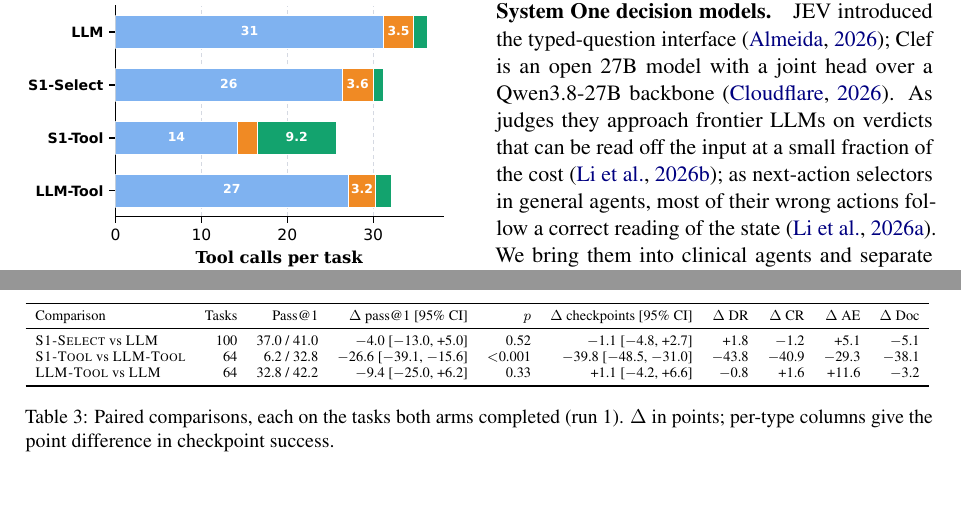
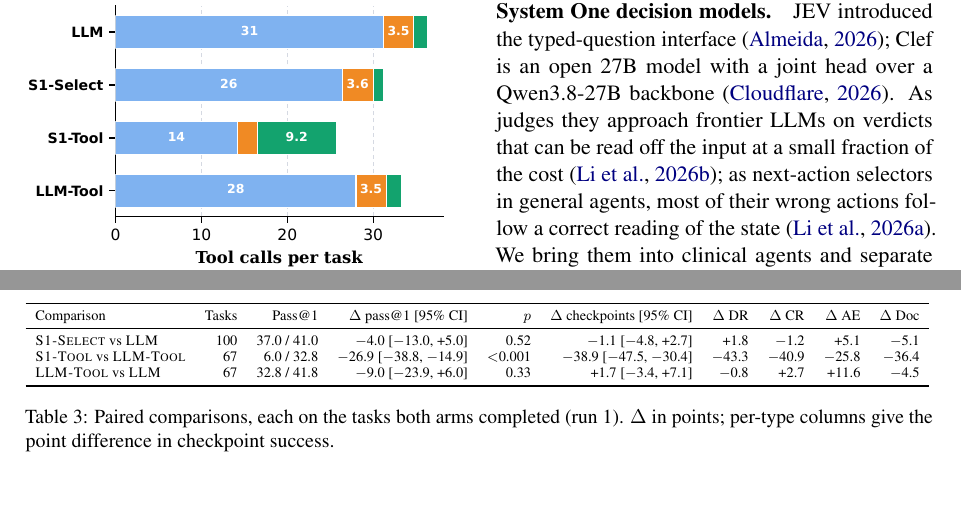
Before and after one commit to yubol-bobo/Jev-as-A-Predictor, a LaTeX paper (paper/main.tex, which reads paper/generated/numbers.tex, paper/generated/tab_pb_pairs.tex): two parts of pages 5 and 8 of 8, joined at a grey line, cut so that both start at the same text. Compiled offline with pdfLaTeX.

Commit message:
Full experiment progress: PhysicianBench 429 task-runs, ClinEnv 197 case-runs scored (2026-10-19 17:33)
Co-Authored-By: Claude Opus 5.5 <noreply@anthropic.com>

```diff
--- a/paper/generated/numbers.tex
+++ b/paper/generated/numbers.tex
@@ -28,30 +28,30 @@
 \newcommand{\PRSelLLMp}{=0.52}
 \newcommand{\PRSelLLMx}{37.0}
 \newcommand{\PRSelLLMy}{41.0}
-\newcommand{\PRSelLLMDR}{+1.8 [$-$4.0, +7.8]}
-\newcommand{\PRSelLLMCR}{$-$1.2 [$-$5.3, +3.2]}
-\newcommand{\PRSelLLMAE}{+5.1 [$-$2.3, +13.6]}
-\newcommand{\PRSelLLMDO}{$-$5.1 [$-$13.1, +4.0]}
-\newcommand{\PRToolCtln}{64}
-\newcommand{\PRToolCtldiff}{$-$26.6 [$-$39.1, $-$15.6]}
-\newcommand{\PRToolCtlcp}{$-$39.8 [$-$48.5, $-$31.0]}
+\newcommand{\PRSelLLMDR}{+1.8 [$-$4.2, +7.7]}
+\newcommand{\PRSelLLMCR}{$-$1.2 [$-$5.4, +3.2]}
+\newcommand{\PRSelLLMAE}{+5.1 [$-$2.6, +13.6]}
+\newcommand{\PRSelLLMDO}{$-$5.1 [$-$14.1, +3.0]}
+\newcommand{\PRToolCtln}{67}
+\newcommand{\PRToolCtldiff}{$-$26.9 [$-$38.8, $-$14.9]}
+\newcommand{\PRToolCtlcp}{$-$38.9 [$-$47.5, $-$30.4]}
 \newcommand{\PRToolCtlp}{<0.001}
-\newcommand{\PRToolCtlx}{6.2}
+\newcommand{\PRToolCtlx}{6.0}
 \newcommand{\PRToolCtly}{32.8}
-\newcommand{\PRToolCtlDR}{$-$43.8 [$-$56.2, $-$31.2]}
-\newcommand{\PRToolCtlCR}{$-$40.9 [$-$51.1, $-$30.6]}
-\newcommand{\PRToolCtlAE}{$-$29.3 [$-$45.1, $-$14.6]}
-\newcommand{\PRToolCtlDO}{$-$38.1 [$-$50.8, $-$25.4]}
-\newcommand{\PRCtlLLMn}{64}
-\newcommand{\PRCtlLLMdiff}{$-$9.4 [$-$25.0, +6.2]}
-\newcommand{\PRCtlLLMcp}{+1.1 [$-$4.2, +6.6]}
+\newcommand{\PRToolCtlDR}{$-$43.3 [$-$56.7, $-$29.8]}
+\newcommand{\PRToolCtlCR}{$-$40.9 [$-$51.1, $-$30.9]}
+\newcommand{\PRToolCtlAE}{$-$25.8 [$-$40.9, $-$10.2]}
+\newcommand{\PRToolCtlDO}{$-$36.4 [$-$48.5, $-$24.2]}
+\newcommand{\PRCtlLLMn}{67}
+\newcommand{\PRCtlLLMdiff}{$-$9.0 [$-$23.9, +6.0]}
+\newcommand{\PRCtlLLMcp}{+1.7 [$-$3.4, +7.1]}
 \newcommand{\PRCtlLLMp}{=0.33}
 \newcommand{\PRCtlLLMx}{32.8}
-\newcommand{\PRCtlLLMy}{42.2}
-\newcommand{\PRCtlLLMDR}{$-$0.8 [$-$9.4, +7.8]}
-\newcommand{\PRCtlLLMCR}{+1.6 [$-$4.2, +7.9]}
-\newcommand{\PRCtlLLMAE}{+11.6 [+0.6, +23.8]}
-\newcommand{\PRCtlLLMDO}{$-$3.2 [$-$15.9, +9.5]}
+\newcommand{\PRCtlLLMy}{41.8}
+\newcommand{\PRCtlLLMDR}{$-$0.8 [$-$9.0, +7.5]}
+\newcommand{\PRCtlLLMCR}{+2.7 [$-$3.2, +9.1]}
+\newcommand{\PRCtlLLMAE}{+11.6 [+1.1, +23.3]}
+\newcommand{\PRCtlLLMDO}{$-$4.5 [$-$16.7, +7.6]}
 \newcommand{\TLCallsLLM}{36.3}
 \newcommand{\TLRetLLM}{31.2}
 \newcommand{\TLActLLM}{3.5}
@@ -97,23 +97,23 @@
 \newcommand{\DECToolshort}{--}
 \newcommand{\DECToolomit}{--}
 \newcommand{\TOKTool}{18k}
-\newcommand{\TLCallsCtl}{32.0}
-\newcommand{\TLRetCtl}{27.1}
-\newcommand{\TLActCtl}{3.2}
+\newcommand{\TLCallsCtl}{33.3}
+\newcommand{\TLRetCtl}{28.0}
+\newcommand{\TLActCtl}{3.5}
 \newcommand{\TLDocCtl}{1.8}
-\newcommand{\TLCallsToolP}{27.0}
-\newcommand{\TLRetToolP}{15.5}
-\newcommand{\TLActToolP}{2.2}
-\newcommand{\TLDocToolP}{9.2}
+\newcommand{\TLCallsToolP}{26.7}
+\newcommand{\TLRetToolP}{15.2}
+\newcommand{\TLActToolP}{2.5}
+\newcommand{\TLDocToolP}{9.0}
 \newcommand{\TOOLregen}{56}
 \newcommand{\TOOLdropped}{14}
-\newcommand{\TCwriteClef}{44}
-\newcommand{\TCwriteLLM}{8}
+\newcommand{\TCwriteClef}{43}
+\newcommand{\TCwriteLLM}{7}
 \newcommand{\TCfinClef}{4}
 \newcommand{\TCfinLLM}{4}
 \newcommand{\TCsearchClef}{43}
 \newcommand{\TCsearchLLM}{80}
-\newcommand{\TCsteps}{21.1 vs 23.0}
+\newcommand{\TCsteps}{21.1 vs 24.0}
 \newcommand{\PBoffSteps}{0}
 \newcommand{\PBoffDisc}{0}
 \newcommand{\PBoffTasks}{0}
--- a/paper/generated/tab_pb_pairs.tex
+++ b/paper/generated/tab_pb_pairs.tex
@@ -3,7 +3,7 @@
 Comparison & Tasks & Pass@1 & $\Delta$ pass@1 [95\% CI] & $p$ & $\Delta$ checkpoints [95\% CI] & $\Delta$ DR & $\Delta$ CR & $\Delta$ AE & $\Delta$ Doc \\
 \midrule
 \sel{} vs \llm & 100 & 37.0 / 41.0 & $-$4.0 [$-$13.0, +5.0] & 0.52 & $-$1.1 [$-$4.8, +2.7] & +1.8 & $-$1.2 & +5.1 & $-$5.1 \\
-\tool{} vs \textsc{LLM-Tool} & 64 & 6.2 / 32.8 & $-$26.6 [$-$39.1, $-$15.6] & $<$0.001 & $-$39.8 [$-$48.5, $-$31.0] & $-$43.8 & $-$40.9 & $-$29.3 & $-$38.1 \\
-\textsc{LLM-Tool} vs \llm & 64 & 32.8 / 42.2 & $-$9.4 [$-$25.0, +6.2] & 0.33 & +1.1 [$-$4.2, +6.6] & $-$0.8 & +1.6 & +11.6 & $-$3.2 \\
+\tool{} vs \textsc{LLM-Tool} & 67 & 6.0 / 32.8 & $-$26.9 [$-$38.8, $-$14.9] & $<$0.001 & $-$38.9 [$-$47.5, $-$30.4] & $-$43.3 & $-$40.9 & $-$25.8 & $-$36.4 \\
+\textsc{LLM-Tool} vs \llm & 67 & 32.8 / 41.8 & $-$9.0 [$-$23.9, +6.0] & 0.33 & +1.7 [$-$3.4, +7.1] & $-$0.8 & +2.7 & +11.6 & $-$4.5 \\
 \bottomrule
 \end{tabular}
```
Also changed, not shown: paper/generated/tab_tool_choice.tex (+4 -4 lines), paper/figures/fig2_main.pdf, paper/figures/fig3_orders.pdf, paper/figures/fig4_tools.pdf, paper/figures/fig5_clinenv.pdf, paper/main.pdf, 3 other files.
